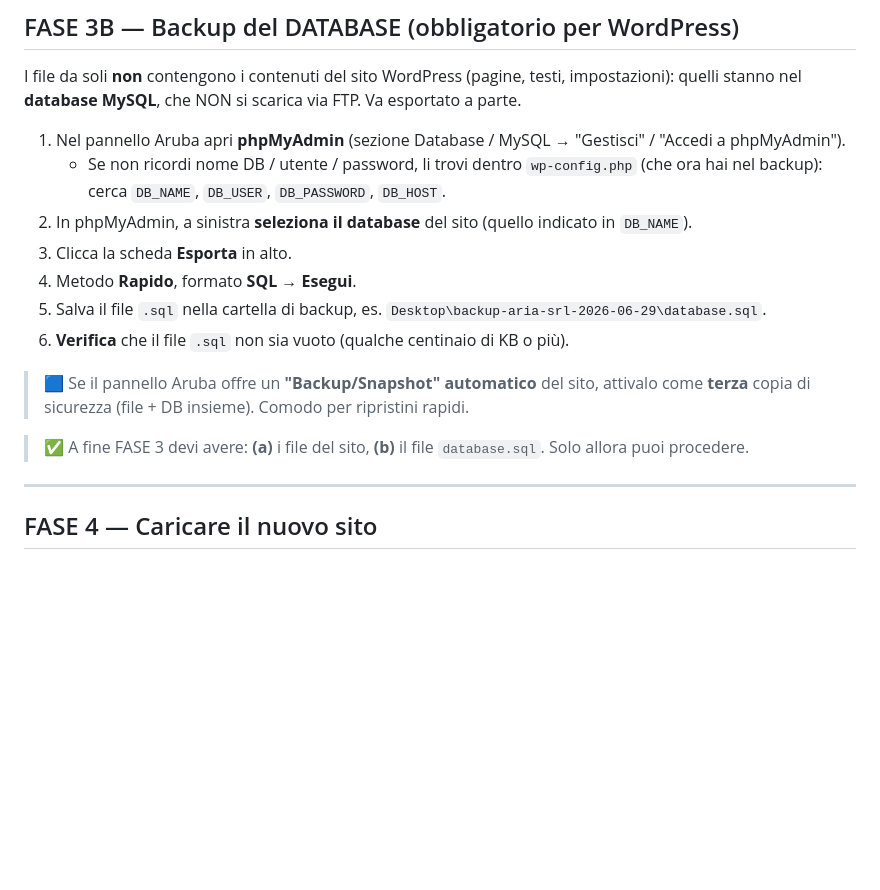
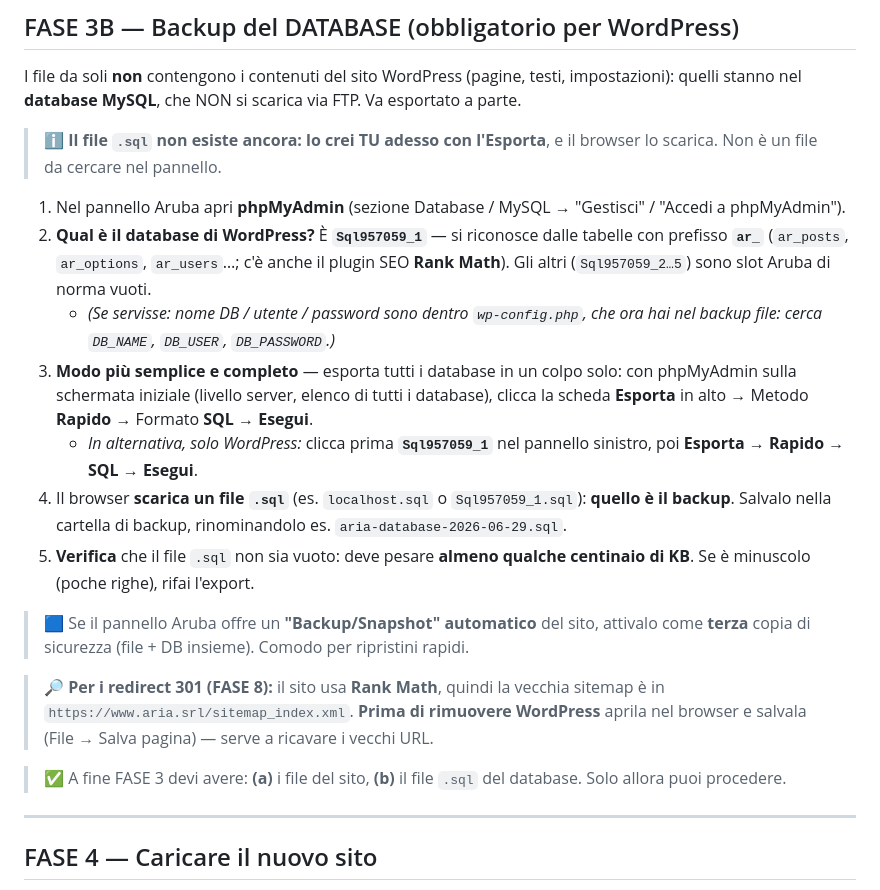
Before and after one commit to BlesgaGH/aria-sito-modifiche-anteprima, a Markdown page: docs/2026-06-29-guida-deploy-aruba-passo-passo.md, the part around the change. GitHub-like rendering; blank space fills up the shorter version.

Commit message:
docs: chiarisce FASE 3B (il .sql si genera con Esporta; DB WordPress = Sql957059_1; sitemap Rank Math)
Co-Authored-By: Claude Opus 4.8 <noreply@anthropic.com>

```diff
--- a/docs/2026-06-29-guida-deploy-aruba-passo-passo.md
+++ b/docs/2026-06-29-guida-deploy-aruba-passo-passo.md
@@ -71,17 +71,21 @@ Nel pannello destro, dopo il login, potresti trovarti in `/` oppure dentro una c
 
 I file da soli **non** contengono i contenuti del sito WordPress (pagine, testi, impostazioni): quelli stanno nel **database MySQL**, che NON si scarica via FTP. Va esportato a parte.
 
+> ℹ️ **Il file `.sql` non esiste ancora: lo crei TU adesso con l'Esporta**, e il browser lo scarica. Non è un file da cercare nel pannello.
+
 1. Nel pannello Aruba apri **phpMyAdmin** (sezione Database / MySQL → "Gestisci" / "Accedi a phpMyAdmin").
-   - Se non ricordi nome DB / utente / password, li trovi dentro `wp-config.php` (che ora hai nel backup): cerca `DB_NAME`, `DB_USER`, `DB_PASSWORD`, `DB_HOST`.
-2. In phpMyAdmin, a sinistra **seleziona il database** del sito (quello indicato in `DB_NAME`).
-3. Clicca la scheda **Esporta** in alto.
-4. Metodo **Rapido**, formato **SQL** → **Esegui**.
-5. Salva il file `.sql` nella cartella di backup, es. `Desktop\backup-aria-srl-2026-06-29\database.sql`.
-6. **Verifica** che il file `.sql` non sia vuoto (qualche centinaio di KB o più).
+2. **Qual è il database di WordPress?** È **`Sql957059_1`** — si riconosce dalle tabelle con prefisso **`ar_`** (`ar_posts`, `ar_options`, `ar_users`…; c'è anche il plugin SEO **Rank Math**). Gli altri (`Sql957059_2…5`) sono slot Aruba di norma vuoti.
+   - *(Se servisse: nome DB / utente / password sono dentro `wp-config.php`, che ora hai nel backup file: cerca `DB_NAME`, `DB_USER`, `DB_PASSWORD`.)*
+3. **Modo più semplice e completo** — esporta tutti i database in un colpo solo: con phpMyAdmin sulla schermata iniziale (livello server, elenco di tutti i database), clicca la scheda **Esporta** in alto → Metodo **Rapido** → Formato **SQL** → **Esegui**.
+   - *In alternativa, solo WordPress:* clicca prima **`Sql957059_1`** nel pannello sinistro, poi **Esporta → Rapido → SQL → Esegui**.
+4. Il browser **scarica un file `.sql`** (es. `localhost.sql` o `Sql957059_1.sql`): **quello è il backup**. Salvalo nella cartella di backup, rinominandolo es. `aria-database-2026-06-29.sql`.
+5. **Verifica** che il file `.sql` non sia vuoto: deve pesare **almeno qualche centinaio di KB**. Se è minuscolo (poche righe), rifai l'export.
 
 > 🟦 Se il pannello Aruba offre un **"Backup/Snapshot" automatico** del sito, attivalo come **terza** copia di sicurezza (file + DB insieme). Comodo per ripristini rapidi.
 
-> ✅ A fine FASE 3 devi avere: **(a)** i file del sito, **(b)** il file `database.sql`. Solo allora puoi procedere.
+> 🔎 **Per i redirect 301 (FASE 8):** il sito usa **Rank Math**, quindi la vecchia sitemap è in `https://www.aria.srl/sitemap_index.xml`. **Prima di rimuovere WordPress** aprila nel browser e salvala (File → Salva pagina) — serve a ricavare i vecchi URL.
+
+> ✅ A fine FASE 3 devi avere: **(a)** i file del sito, **(b)** il file `.sql` del database. Solo allora puoi procedere.
 
 ---
 
```
